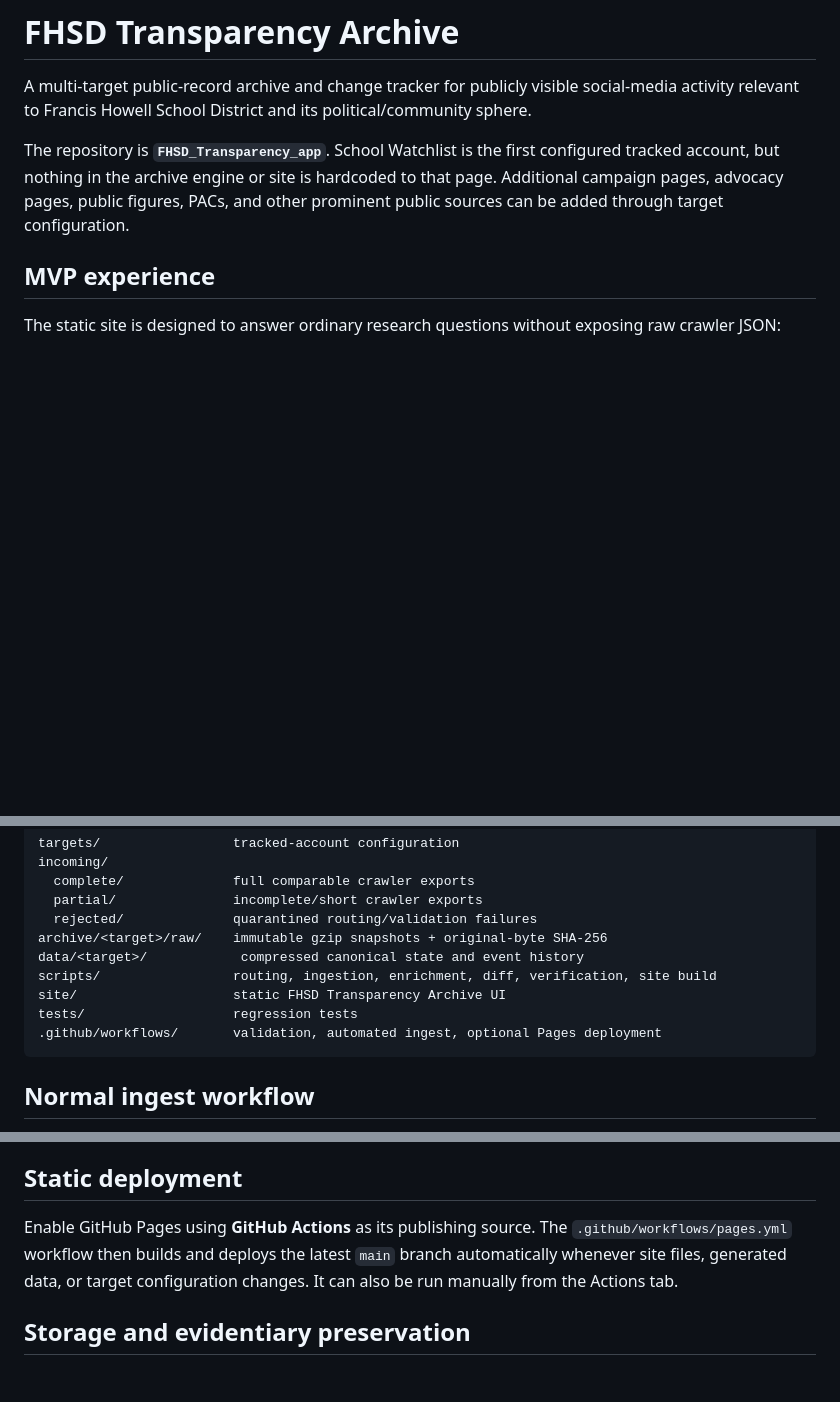
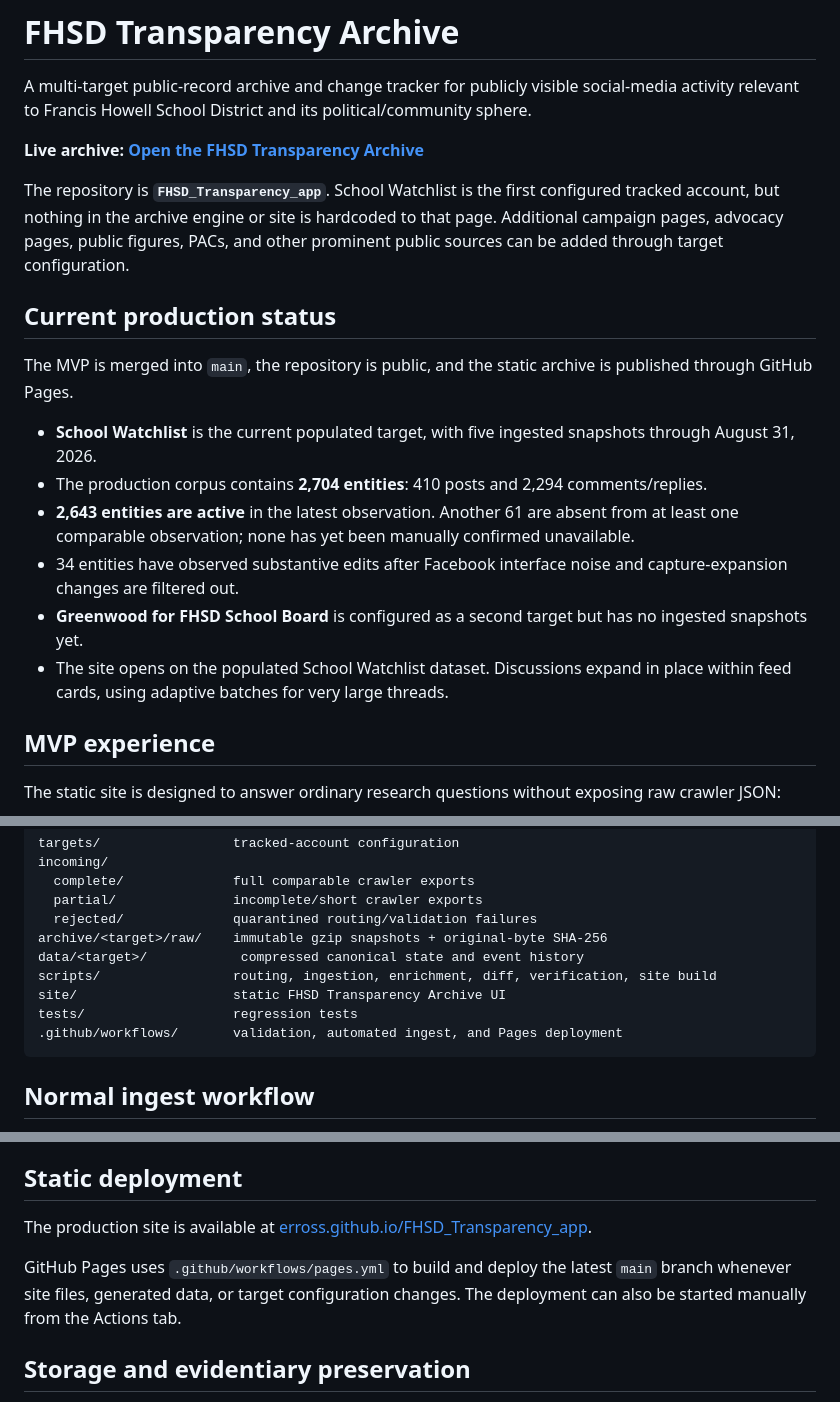
Before and after one commit to Erross/FHSD_Transparency_app, a Markdown page: README.md, 3 parts joined by grey strips. GitHub-like rendering; blank space fills up the shorter version.

Commit message:
Update README for live archive state [skip ci]

````diff
--- a/README.md
+++ b/README.md
@@ -2,7 +2,20 @@
 
 A multi-target public-record archive and change tracker for publicly visible social-media activity relevant to Francis Howell School District and its political/community sphere.
 
+**Live archive: [Open the FHSD Transparency Archive](https://erross.github.io/FHSD_Transparency_app/)**
+
 The repository is **`FHSD_Transparency_app`**. School Watchlist is the first configured tracked account, but nothing in the archive engine or site is hardcoded to that page. Additional campaign pages, advocacy pages, public figures, PACs, and other prominent public sources can be added through target configuration.
+
+## Current production status
+
+The MVP is merged into `main`, the repository is public, and the static archive is published through GitHub Pages.
+
+- **School Watchlist** is the current populated target, with five ingested snapshots through August 31, 2026.
+- The production corpus contains **2,704 entities**: 410 posts and 2,294 comments/replies.
+- **2,643 entities are active** in the latest observation. Another 61 are absent from at least one comparable observation; none has yet been manually confirmed unavailable.
+- 34 entities have observed substantive edits after Facebook interface noise and capture-expansion changes are filtered out.
+- **Greenwood for FHSD School Board** is configured as a second target but has no ingested snapshots yet.
+- The site opens on the populated School Watchlist dataset. Discussions expand in place within feed cards, using adaptive batches for very large threads.
 
 ## MVP experience
 
@@ -43,7 +56,7 @@ data/<target>/            compressed canonical state and event history
 scripts/                 routing, ingestion, enrichment, diff, verification, site build
 site/                    static FHSD Transparency Archive UI
 tests/                   regression tests
-.github/workflows/       validation, automated ingest, optional Pages deployment
+.github/workflows/       validation, automated ingest, and Pages deployment
 ```
 
 ## Normal ingest workflow
@@ -180,10 +193,12 @@ Give it source URLs/profile identity, author aliases, and useful `filenameAliase
 
 ## Static deployment
 
-Enable GitHub Pages using **GitHub Actions** as its publishing source. The
-`.github/workflows/pages.yml` workflow then builds and deploys the latest
-`main` branch automatically whenever site files, generated data, or target
-configuration changes. It can also be run manually from the Actions tab.
+The production site is available at
+[erross.github.io/FHSD_Transparency_app](https://erross.github.io/FHSD_Transparency_app/).
+
+GitHub Pages uses `.github/workflows/pages.yml` to build and deploy the latest
+`main` branch whenever site files, generated data, or target configuration
+changes. The deployment can also be started manually from the Actions tab.
 
 ## Storage and evidentiary preservation
 
````
